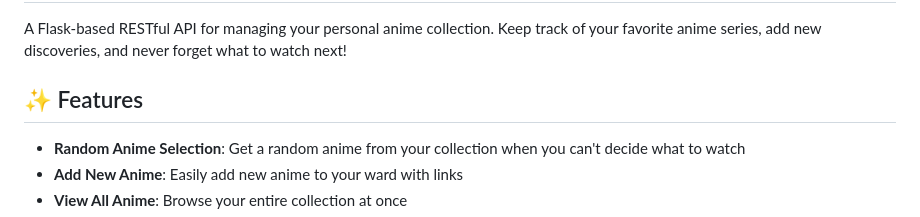
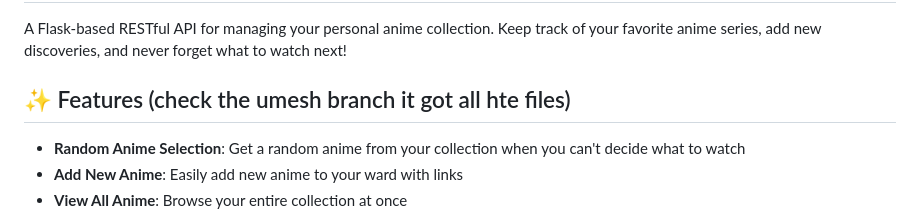
Before and after one commit to Visiter01/anime-ward-api, a Markdown page: README.md, the part around the change. GitHub-like rendering.

```diff
--- a/README.md
+++ b/README.md
@@ -2,7 +2,7 @@
 
 A Flask-based RESTful API for managing your personal anime collection. Keep track of your favorite anime series, add new discoveries, and never forget what to watch next!
 
-## ✨ Features
+## ✨ Features  (check the umesh branch it got all hte files)
 
 - **Random Anime Selection**: Get a random anime from your collection when you can't decide what to watch
 - **Add New Anime**: Easily add new anime to your ward with links
```
